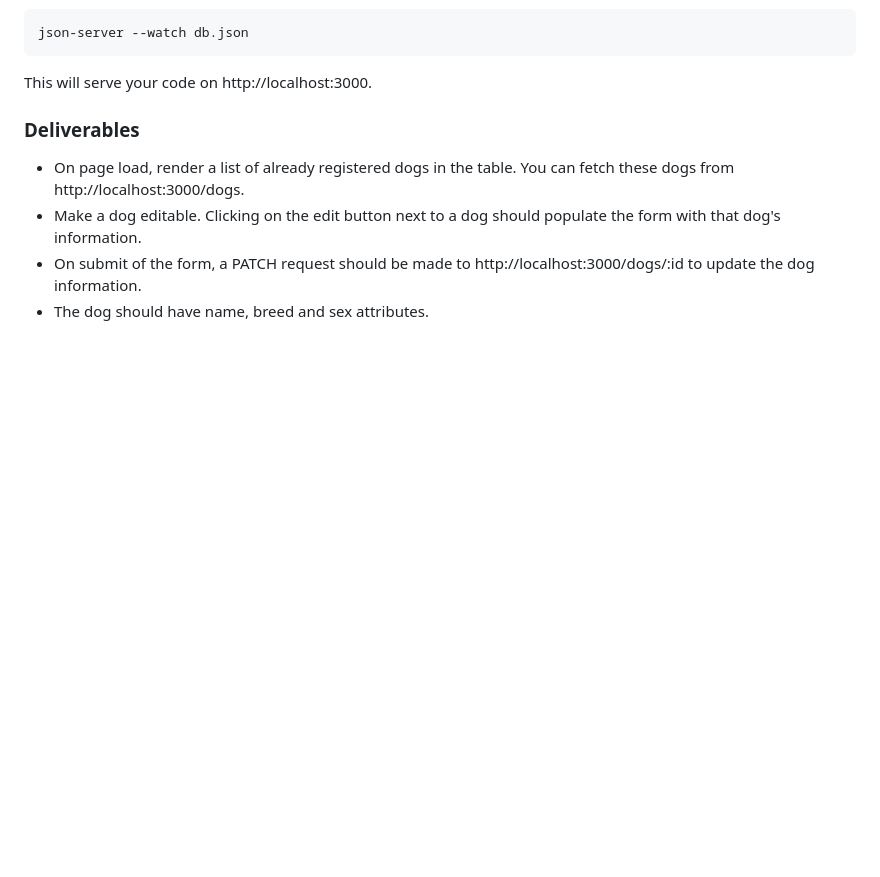
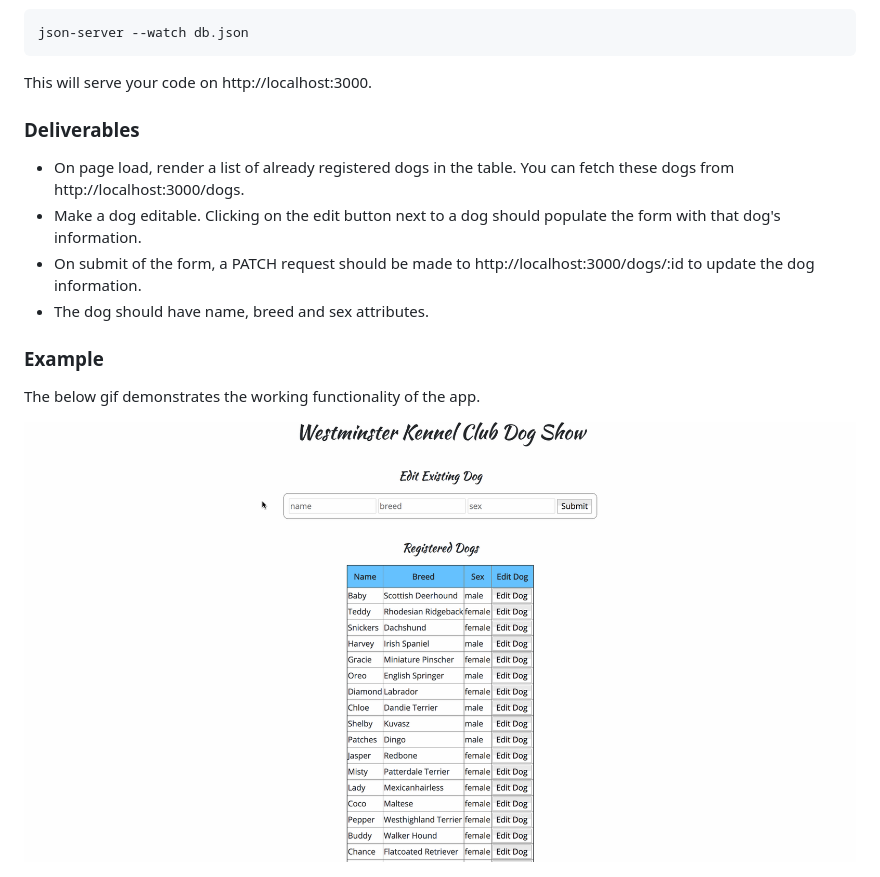
Before and after one commit to learn-co-curriculum/phase-1-practice-dog-show, a Markdown page: README.md, the part around the change. GitHub-like rendering; pictures changed too: assets/app.gif (added); blank space fills up the shorter version.

Commit message:
add app gif

```diff
--- a/README.md
+++ b/README.md
@@ -23,4 +23,9 @@ This will serve your code on http://localhost:3000.
 - On submit of the form, a PATCH request should be made to http://localhost:3000/dogs/:id to update the dog information.
 - The dog should have name, breed and sex attributes.
 
+### Example
+The below gif demonstrates the working functionality of the app.
+
+![app](assets/app.gif)
+
 ![dog](assets/dog-show.jpg)
```
